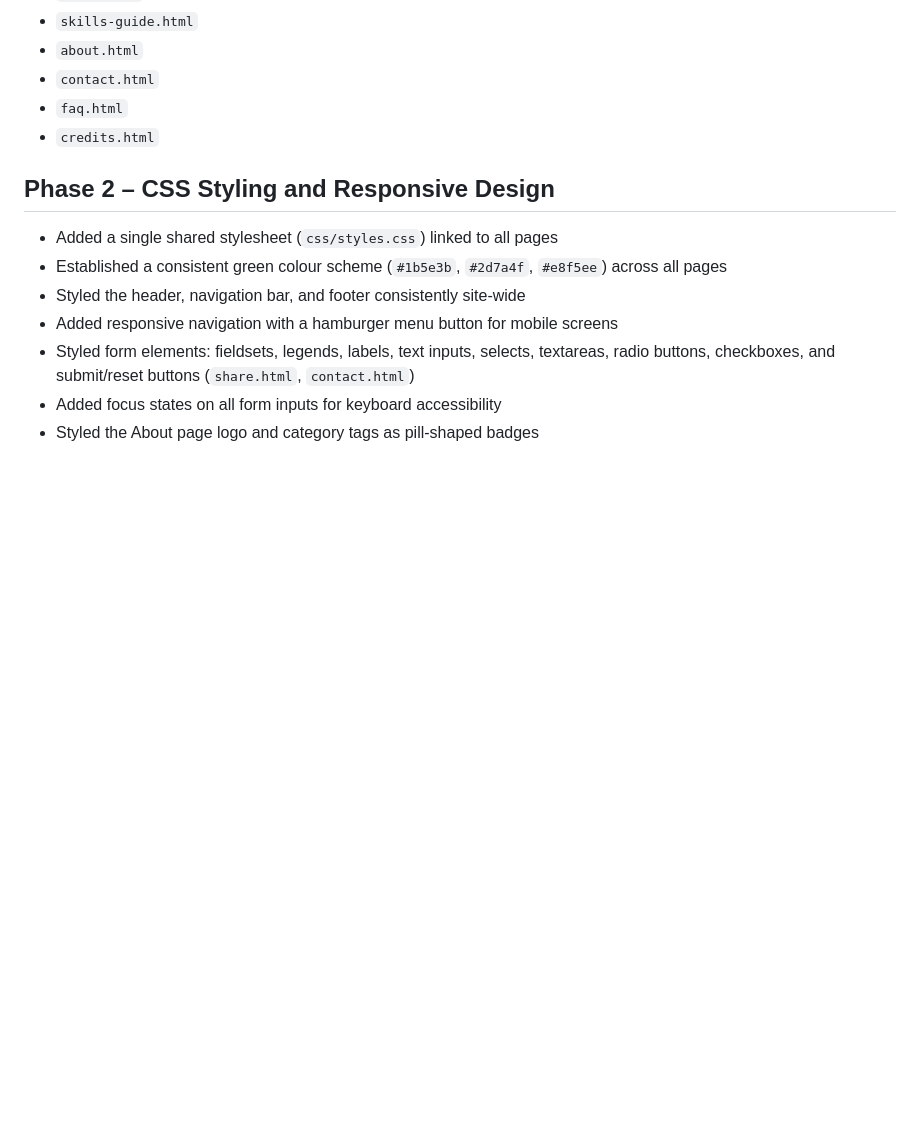
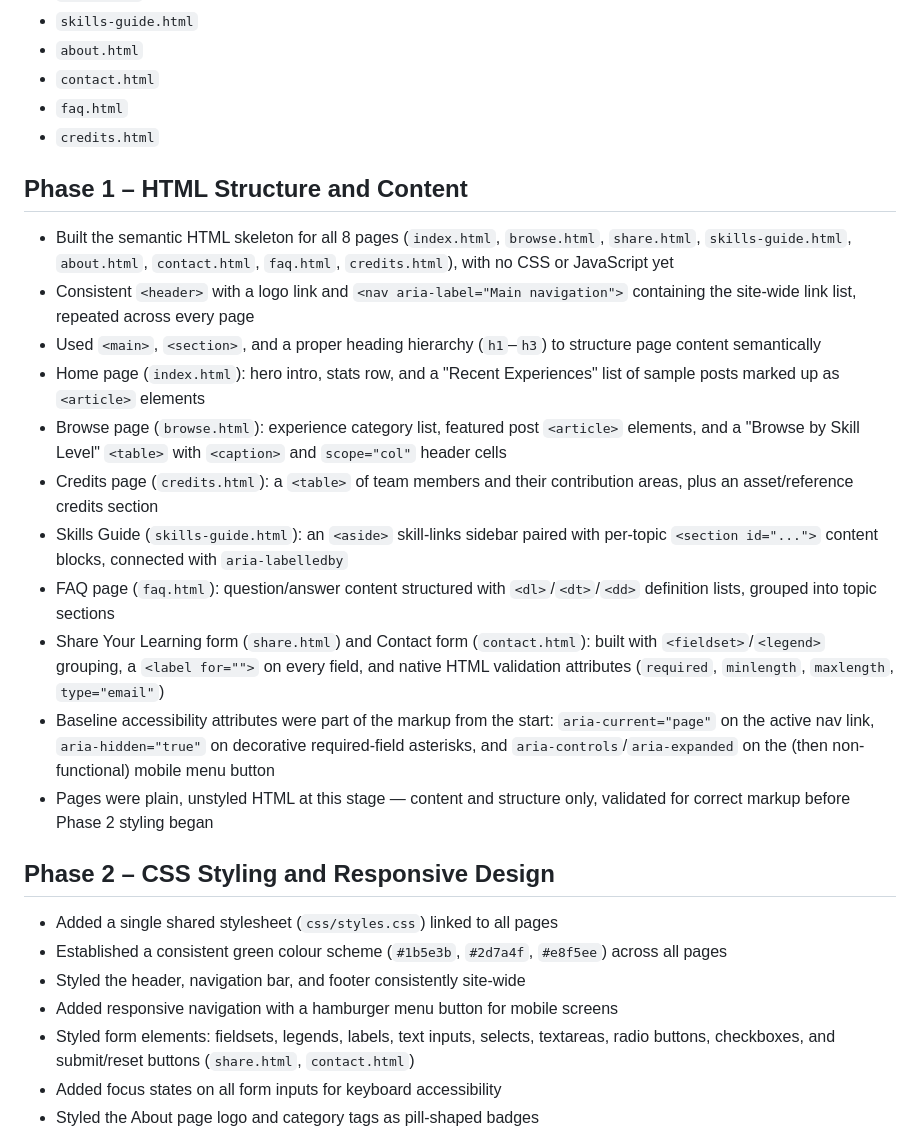
Before and after one commit to AnjaliDeviMehra/learning-board, a Markdown page: README.md, the part around the change. GitHub-like rendering; blank space fills up the shorter version.

Commit message:
add phase one to readme

```diff
--- a/README.md
+++ b/README.md
@@ -26,6 +26,20 @@ Students who have workplace experience (part-time jobs, internships, co-op place
 - `credits.html`
 
 
+
+## Phase 1 – HTML Structure and Content
+
+- Built the semantic HTML skeleton for all 8 pages (`index.html`, `browse.html`, `share.html`, `skills-guide.html`, `about.html`, `contact.html`, `faq.html`, `credits.html`), with no CSS or JavaScript yet
+- Consistent `<header>` with a logo link and `<nav aria-label="Main navigation">` containing the site-wide link list, repeated across every page
+- Used `<main>`, `<section>`, and a proper heading hierarchy (`h1`–`h3`) to structure page content semantically
+- Home page (`index.html`): hero intro, stats row, and a "Recent Experiences" list of sample posts marked up as `<article>` elements
+- Browse page (`browse.html`): experience category list, featured post `<article>` elements, and a "Browse by Skill Level" `<table>` with `<caption>` and `scope="col"` header cells
+- Credits page (`credits.html`): a `<table>` of team members and their contribution areas, plus an asset/reference credits section
+- Skills Guide (`skills-guide.html`): an `<aside>` skill-links sidebar paired with per-topic `<section id="...">` content blocks, connected with `aria-labelledby`
+- FAQ page (`faq.html`): question/answer content structured with `<dl>`/`<dt>`/`<dd>` definition lists, grouped into topic sections
+- Share Your Learning form (`share.html`) and Contact form (`contact.html`): built with `<fieldset>`/`<legend>` grouping, a `<label for="">` on every field, and native HTML validation attributes (`required`, `minlength`, `maxlength`, `type="email"`)
+- Baseline accessibility attributes were part of the markup from the start: `aria-current="page"` on the active nav link, `aria-hidden="true"` on decorative required-field asterisks, and `aria-controls`/`aria-expanded` on the (then non-functional) mobile menu button
+- Pages were plain, unstyled HTML at this stage — content and structure only, validated for correct markup before Phase 2 styling began
 
 ## Phase 2 – CSS Styling and Responsive Design
 
```
